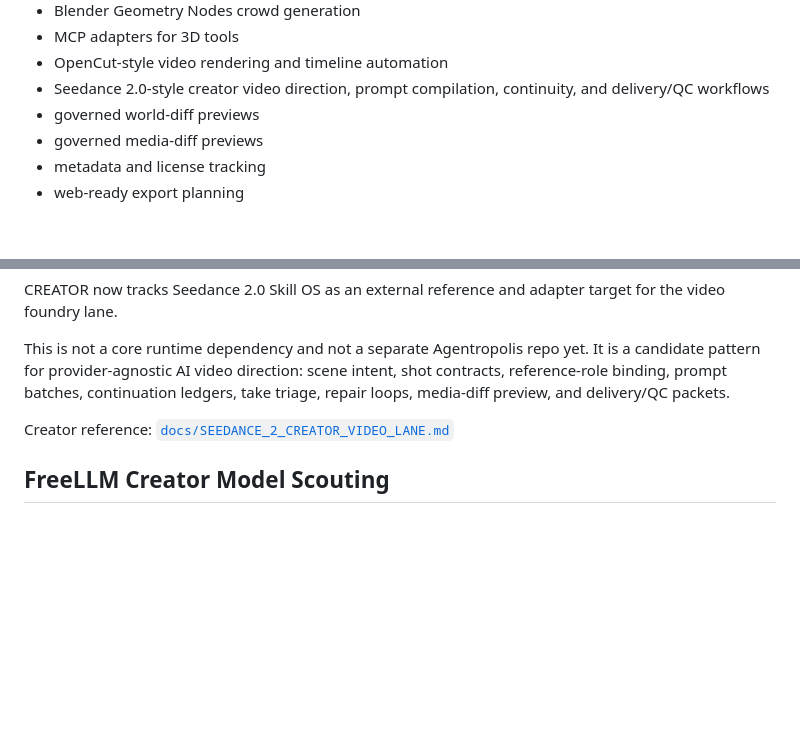
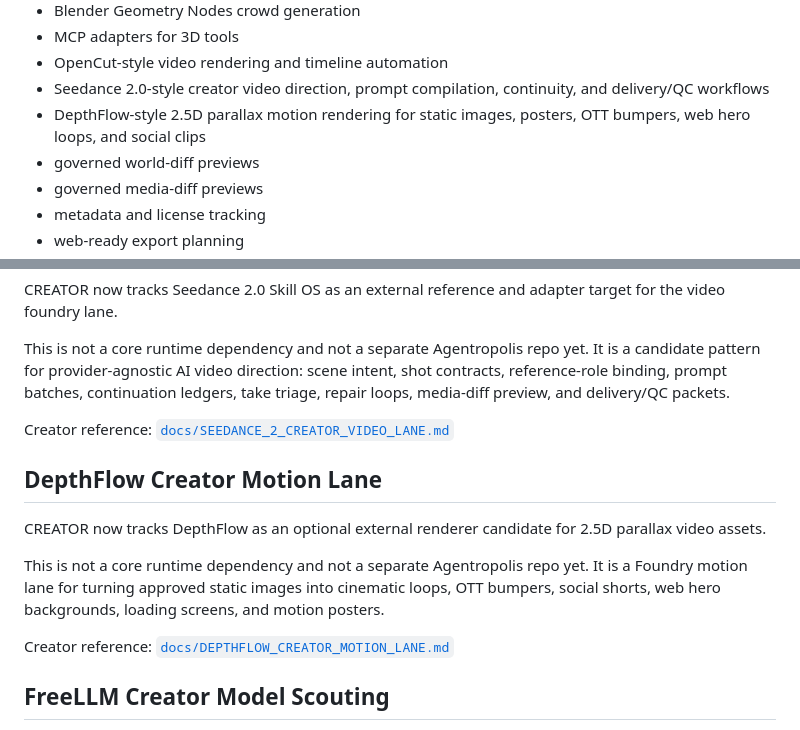
Before and after one commit to wiredchaos/AGENTROPOLIS-CREATOR, a Markdown page: README.md, 2 parts joined by grey strips. Drawn GitHub-style; blank space fills up the shorter version.

Commit message:
Reference DepthFlow creator motion lane

```diff
--- a/README.md
+++ b/README.md
@@ -89,6 +89,7 @@ A modular open-source route for:
 - MCP adapters for 3D tools
 - OpenCut-style video rendering and timeline automation
 - Seedance 2.0-style creator video direction, prompt compilation, continuity, and delivery/QC workflows
+- DepthFlow-style 2.5D parallax motion rendering for static images, posters, OTT bumpers, web hero loops, and social clips
 - governed world-diff previews
 - governed media-diff previews
 - metadata and license tracking
@@ -151,6 +152,14 @@ This is not a core runtime dependency and not a separate Agentropolis repo yet.
 
 Creator reference: [`docs/SEEDANCE_2_CREATOR_VIDEO_LANE.md`](docs/SEEDANCE_2_CREATOR_VIDEO_LANE.md)
 
+## DepthFlow Creator Motion Lane
+
+CREATOR now tracks DepthFlow as an optional external renderer candidate for 2.5D parallax video assets.
+
+This is not a core runtime dependency and not a separate Agentropolis repo yet. It is a Foundry motion lane for turning approved static images into cinematic loops, OTT bumpers, social shorts, web hero backgrounds, loading screens, and motion posters.
+
+Creator reference: [`docs/DEPTHFLOW_CREATOR_MOTION_LANE.md`](docs/DEPTHFLOW_CREATOR_MOTION_LANE.md)
+
 ## FreeLLM Creator Model Scouting
 
 FreeLLM is tracked as a creator-side model scouting directory and rapid prototype lane, not a permanent production dependency.
```
